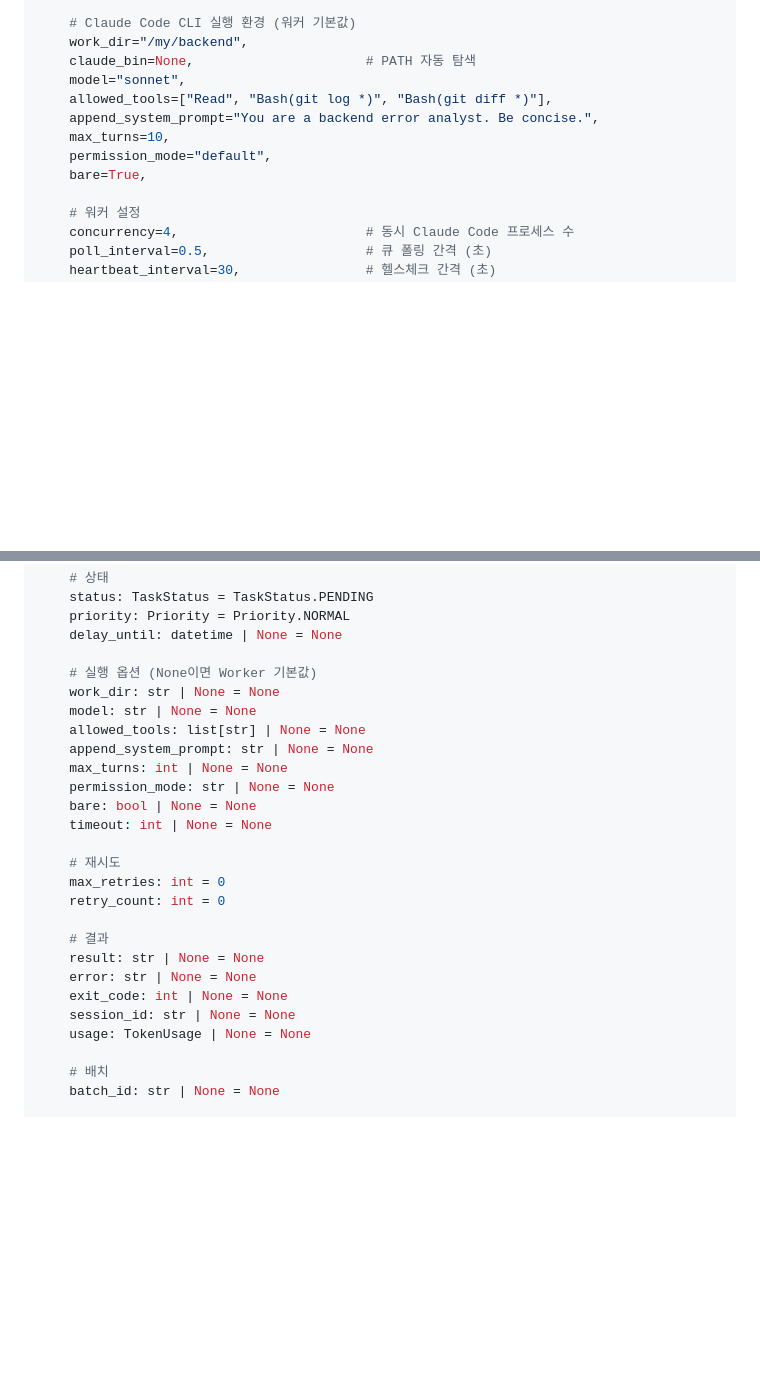
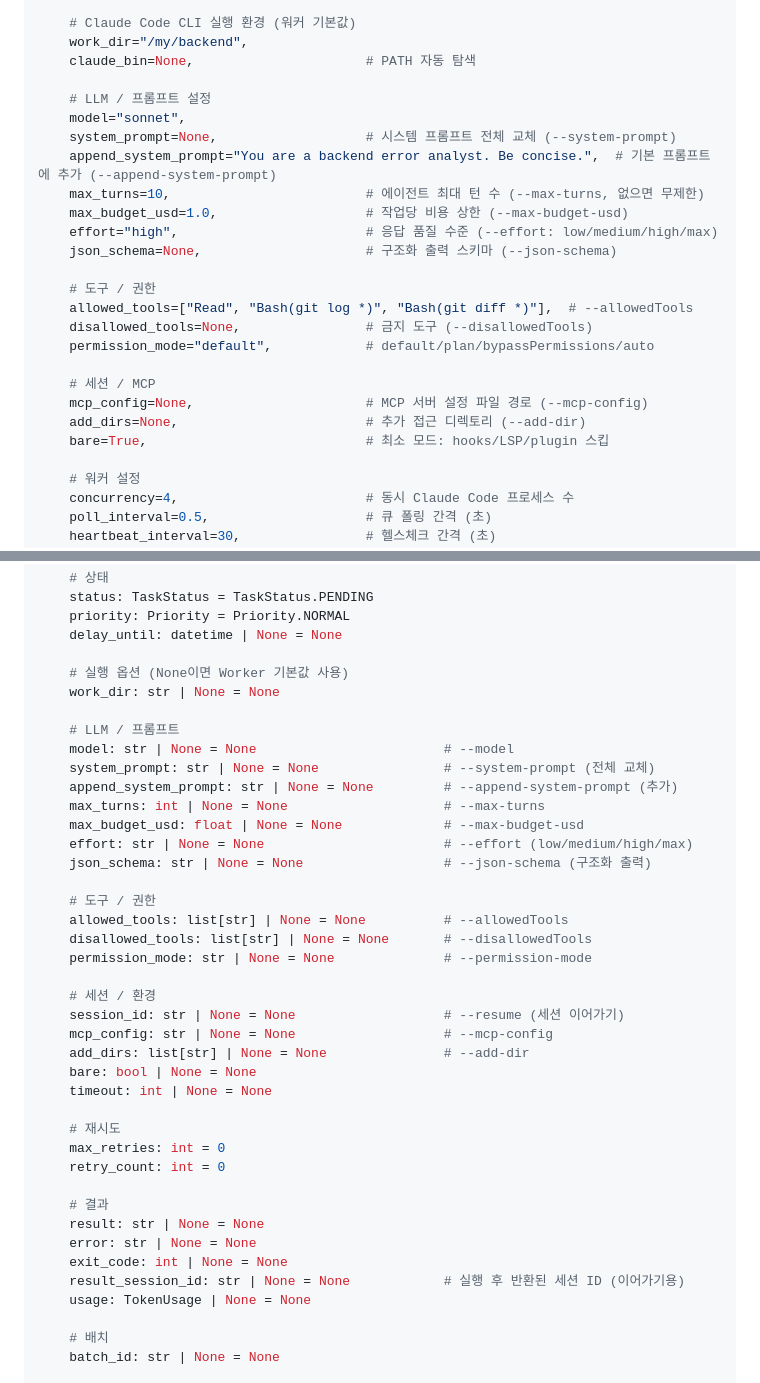
Before and after one commit to kknaks/open_kknaks, a Markdown page: docs/ARCHITECTURE_V2.md, 2 parts joined by grey strips. Rendered like a GitHub page; blank space fills up the shorter version.

```diff
--- a/docs/ARCHITECTURE_V2.md
+++ b/docs/ARCHITECTURE_V2.md
@@ -132,12 +132,25 @@ worker = ClaudeWorker(
     # Claude Code CLI 실행 환경 (워커 기본값)
     work_dir="/my/backend",
     claude_bin=None,                      # PATH 자동 탐색
+
+    # LLM / 프롬프트 설정
     model="sonnet",
-    allowed_tools=["Read", "Bash(git log *)", "Bash(git diff *)"],
-    append_system_prompt="You are a backend error analyst. Be concise.",
-    max_turns=10,
-    permission_mode="default",
-    bare=True,
+    system_prompt=None,                   # 시스템 프롬프트 전체 교체 (--system-prompt)
+    append_system_prompt="You are a backend error analyst. Be concise.",  # 기본 프롬프트에 추가 (--append-system-prompt)
+    max_turns=10,                         # 에이전트 최대 턴 수 (--max-turns, 없으면 무제한)
+    max_budget_usd=1.0,                   # 작업당 비용 상한 (--max-budget-usd)
+    effort="high",                        # 응답 품질 수준 (--effort: low/medium/high/max)
+    json_schema=None,                     # 구조화 출력 스키마 (--json-schema)
+
+    # 도구 / 권한
+    allowed_tools=["Read", "Bash(git log *)", "Bash(git diff *)"],  # --allowedTools
+    disallowed_tools=None,                # 금지 도구 (--disallowedTools)
+    permission_mode="default",            # default/plan/bypassPermissions/auto
+
+    # 세션 / MCP
+    mcp_config=None,                      # MCP 서버 설정 파일 경로 (--mcp-config)
+    add_dirs=None,                        # 추가 접근 디렉토리 (--add-dir)
+    bare=True,                            # 최소 모드: hooks/LSP/plugin 스킵
 
     # 워커 설정
     concurrency=4,                        # 동시 Claude Code 프로세스 수
@@ -426,13 +511,27 @@ class Task(BaseModel):
     priority: Priority = Priority.NORMAL
     delay_until: datetime | None = None
 
-    # 실행 옵션 (None이면 Worker 기본값)
+    # 실행 옵션 (None이면 Worker 기본값 사용)
     work_dir: str | None = None
-    model: str | None = None
-    allowed_tools: list[str] | None = None
-    append_system_prompt: str | None = None
-    max_turns: int | None = None
-    permission_mode: str | None = None
+
+    # LLM / 프롬프트
+    model: str | None = None                        # --model
+    system_prompt: str | None = None                # --system-prompt (전체 교체)
+    append_system_prompt: str | None = None         # --append-system-prompt (추가)
+    max_turns: int | None = None                    # --max-turns
+    max_budget_usd: float | None = None             # --max-budget-usd
+    effort: str | None = None                       # --effort (low/medium/high/max)
+    json_schema: str | None = None                  # --json-schema (구조화 출력)
+
+    # 도구 / 권한
+    allowed_tools: list[str] | None = None          # --allowedTools
+    disallowed_tools: list[str] | None = None       # --disallowedTools
+    permission_mode: str | None = None              # --permission-mode
+
+    # 세션 / 환경
+    session_id: str | None = None                   # --resume (세션 이어가기)
+    mcp_config: str | None = None                   # --mcp-config
+    add_dirs: list[str] | None = None               # --add-dir
     bare: bool | None = None
     timeout: int | None = None
 
@@ -444,7 +543,7 @@ class Task(BaseModel):
     result: str | None = None
     error: str | None = None
     exit_code: int | None = None
-    session_id: str | None = None
+    result_session_id: str | None = None            # 실행 후 반환된 세션 ID (이어가기용)
     usage: TokenUsage | None = None
 
     # 배치
```
Also changed, not shown: other parts of docs/ARCHITECTURE_V2.md (+73 -1 lines).
